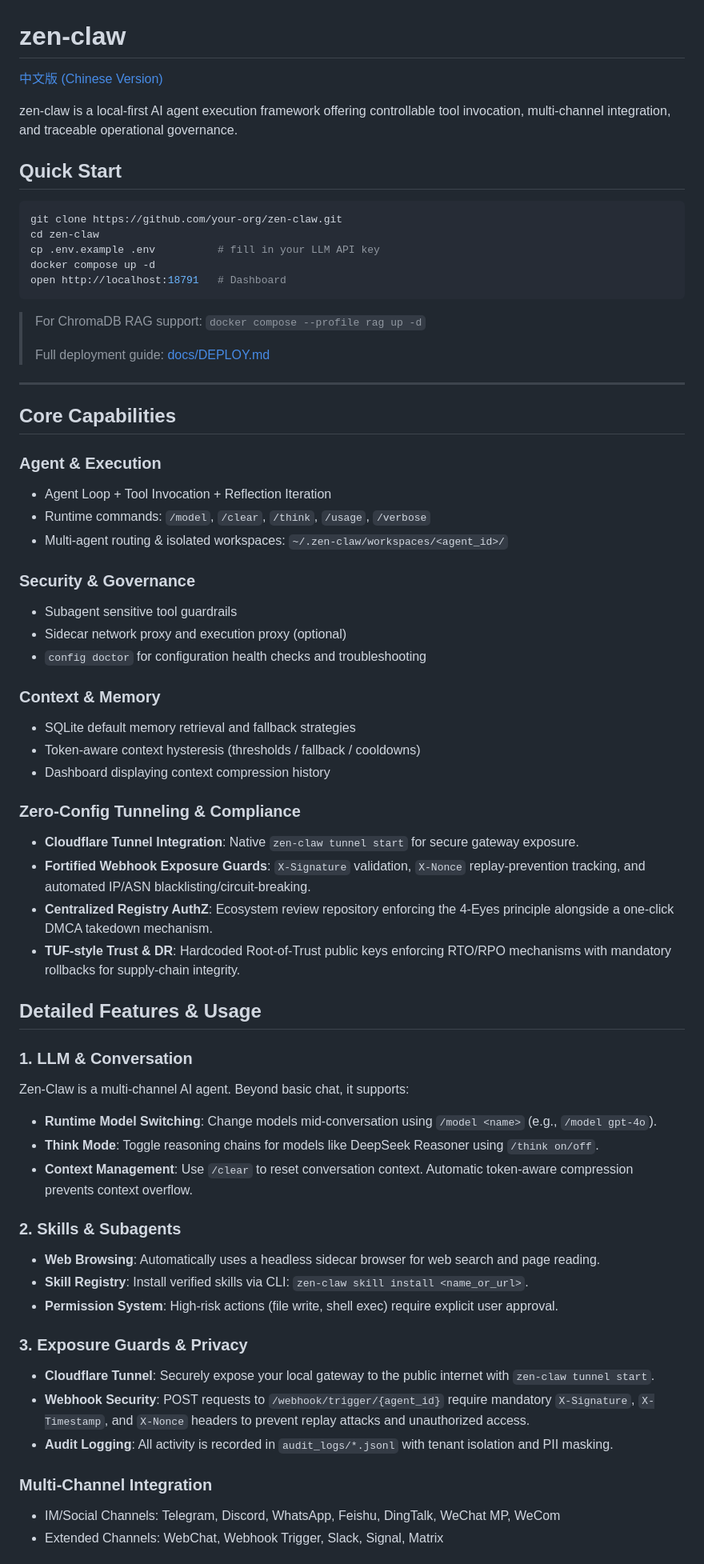
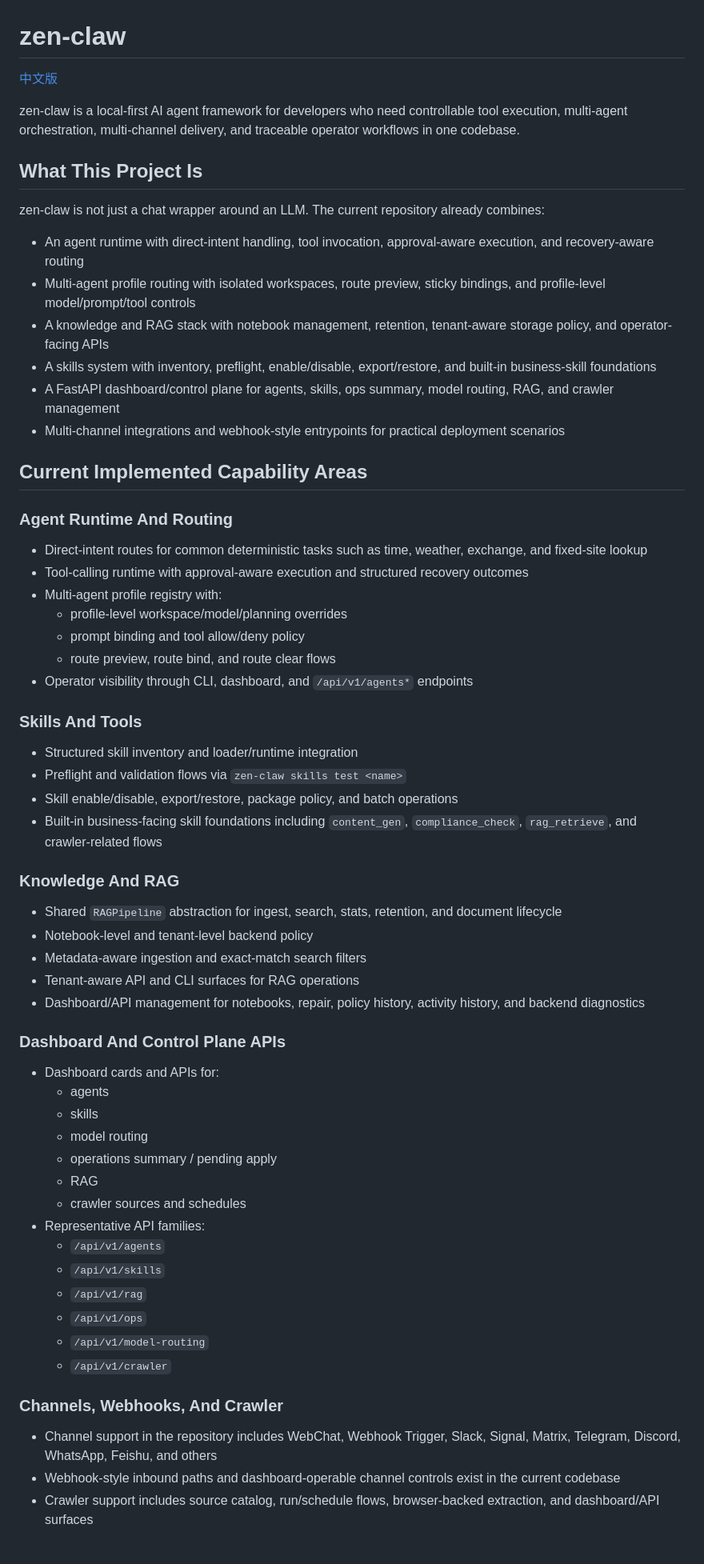
Before and after one commit to ZachCharles666/zen-claw, a Markdown page: README.md, the part around one of its changes. Shown at 80% size. GitHub-like rendering.

Commit message:
update readme for developers
Co-authored-by: Codex <codex@users.noreply.github.com>

````diff
--- a/README.md
+++ b/README.md
@@ -1,67 +1,67 @@
 # zen-claw
 
-[中文版 (Chinese Version)](#中文版)
+[中文版](#中文版)
 
-zen-claw is a local-first AI agent execution framework offering controllable tool invocation, multi-channel integration, and traceable operational governance.
+zen-claw is a local-first AI agent framework for developers who need controllable tool execution, multi-agent orchestration, multi-channel delivery, and traceable operator workflows in one codebase.
 
-## Quick Start
+## What This Project Is
 
-```bash
-git clone https://github.com/your-org/zen-claw.git
-cd zen-claw
-cp .env.example .env          # fill in your LLM API key
-docker compose up -d
-open http://localhost:18791   # Dashboard
-```
+zen-claw is not just a chat wrapper around an LLM. The current repository already combines:
 
-> For ChromaDB RAG support: `docker compose --profile rag up -d`
->
-> Full deployment guide: [docs/DEPLOY.md](docs/DEPLOY.md)
+- An agent runtime with direct-intent handling, tool invocation, approval-aware execution, and recovery-aware routing
+- Multi-agent profile routing with isolated workspaces, route preview, sticky bindings, and profile-level model/prompt/tool controls
+- A knowledge and RAG stack with notebook management, retention, tenant-aware storage policy, and operator-facing APIs
+- A skills system with inventory, preflight, enable/disable, export/restore, and built-in business-skill foundations
+- A FastAPI dashboard/control plane for agents, skills, ops summary, model routing, RAG, and crawler management
+- Multi-channel integrations and webhook-style entrypoints for practical deployment scenarios
 
----
+## Current Implemented Capability Areas
 
-## Core Capabilities
+### Agent Runtime And Routing
 
-### Agent & Execution
-- Agent Loop + Tool Invocation + Reflection Iteration
-- Runtime commands: `/model`, `/clear`, `/think`, `/usage`, `/verbose`
-- Multi-agent routing & isolated workspaces: `~/.zen-claw/workspaces/<agent_id>/`
+- Direct-intent routes for common deterministic tasks such as time, weather, exchange, and fixed-site lookup
+- Tool-calling runtime with approval-aware execution and structured recovery outcomes
+- Multi-agent profile registry with:
+  - profile-level workspace/model/planning overrides
+  - prompt binding and tool allow/deny policy
+  - route preview, route bind, and route clear flows
+- Operator visibility through CLI, dashboard, and `/api/v1/agents*` endpoints
 
-### Security & Governance
-- Subagent sensitive tool guardrails
-- Sidecar network proxy and execution proxy (optional)
-- `config doctor` for configuration health checks and troubleshooting
+### Skills And Tools
 
-### Context & Memory
-- SQLite default memory retrieval and fallback strategies
-- Token-aware context hysteresis (thresholds / fallback / cooldowns)
-- Dashboard displaying context compression history
+- Structured skill inventory and loader/runtime integration
+- Preflight and validation flows via `zen-claw skills test <name>`
+- Skill enable/disable, export/restore, package policy, and batch operations
+- Built-in business-facing skill foundations including `content_gen`, `compliance_check`, `rag_retrieve`, and crawler-related flows
 
-### Zero-Config Tunneling & Compliance
-- **Cloudflare Tunnel Integration**: Native `zen-claw tunnel start` for secure gateway exposure.
-- **Fortified Webhook Exposure Guards**: `X-Signature` validation, `X-Nonce` replay-prevention tracking, and automated IP/ASN blacklisting/circuit-breaking.
-- **Centralized Registry AuthZ**: Ecosystem review repository enforcing the 4-Eyes principle alongside a one-click DMCA takedown mechanism.
-- **TUF-style Trust & DR**: Hardcoded Root-of-Trust public keys enforcing RTO/RPO mechanisms with mandatory rollbacks for supply-chain integrity.
+### Knowledge And RAG
 
-## Detailed Features & Usage
+- Shared `RAGPipeline` abstraction for ingest, search, stats, retention, and document lifecycle
+- Notebook-level and tenant-level backend policy
+- Metadata-aware ingestion and exact-match search filters
+- Tenant-aware API and CLI surfaces for RAG operations
+- Dashboard/API management for notebooks, repair, policy history, activity history, and backend diagnostics
 
-### 1. LLM & Conversation
-Zen-Claw is a multi-channel AI agent. Beyond basic chat, it supports:
-- **Runtime Model Switching**: Change models mid-conversation using `/model <name>` (e.g., `/model gpt-4o`).
-- **Think Mode**: Toggle reasoning chains for models like DeepSeek Reasoner using `/think on/off`.
-- **Context Management**: Use `/clear` to reset conversation context. Automatic token-aware compression prevents context overflow.
+### Dashboard And Control Plane APIs
 
-### 2. Skills & Subagents
-- **Web Browsing**: Automatically uses a headless sidecar browser for web search and page reading.
-- **Skill Registry**: Install verified skills via CLI: `zen-claw skill install <name_or_url>`.
-- **Permission System**: High-risk actions (file write, shell exec) require explicit user approval.
+- Dashboard cards and APIs for:
+  - agents
+  - skills
+  - model routing
+  - operations summary / pending apply
+  - RAG
+  - crawler sources and schedules
+- Representative API families:
+  - `/api/v1/agents`
+  - `/api/v1/skills`
+  - `/api/v1/rag`
+  - `/api/v1/ops`
+  - `/api/v1/model-routing`
+  - `/api/v1/crawler`
 
-### 3. Exposure Guards & Privacy
-- **Cloudflare Tunnel**: Securely expose your local gateway to the public internet with `zen-claw tunnel start`.
-- **Webhook Security**: POST requests to `/webhook/trigger/{agent_id}` require mandatory `X-Signature`, `X-Timestamp`, and `X-Nonce` headers to prevent replay attacks and unauthorized access.
-- **Audit Logging**: All activity is recorded in `audit_logs/*.jsonl` with tenant isolation and PII masking.
+### Channels, Webhooks, And Crawler
 
-### Multi-Channel Integration
-- IM/Social Channels: Telegram, Discord, WhatsApp, Feishu, DingTalk, WeChat MP, WeCom
-- Extended Channels: WebChat, Webhook Trigger, Slack, Signal, Matrix
+- Channel support in the repository includes WebChat, Webhook Trigger, Slack, Signal, Matrix, Telegram, Discord, WhatsApp, Feishu, and others
+- Webhook-style inbound paths and dashboard-operable channel controls exist in the current codebase
+- Crawler support includes source catalog, run/schedule flows, browser-backed extraction, and dashboard/API surfaces
 
````
Also changed, not shown: other parts of README.md (+150 -85 lines).
